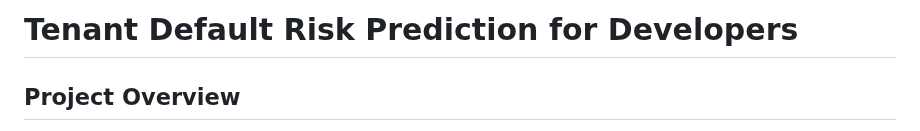
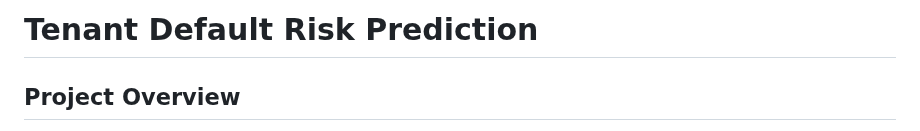
Before and after one commit to patilmukesh18/Tenant-Default-Risk-Prediction, a Markdown page: README.md, the part around the change. Rendered like a GitHub page.

```diff
--- a/README.md
+++ b/README.md
@@ -1,4 +1,4 @@
-# Tenant Default Risk Prediction for Developers
+# Tenant Default Risk Prediction
 
 ## Project Overview
 
```
